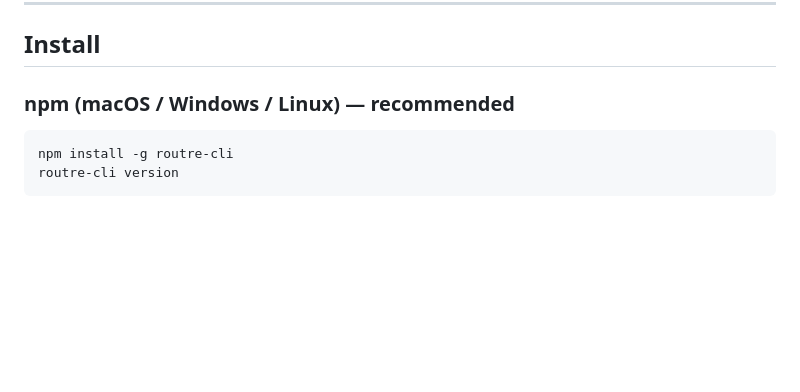
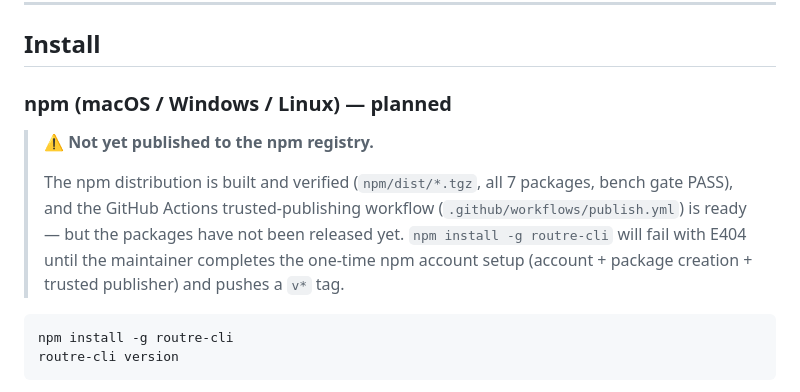
Before and after one commit to mariobgsp/routre, a Markdown page: README.md, the part around the change. Drawn GitHub-style; blank space fills up the shorter version.

Commit message:
README: mark npm distribution as not yet published (E404 until release)

````diff
--- a/README.md
+++ b/README.md
@@ -60,7 +60,16 @@ make build test bench        # bench gates 90% (fails on regression)
 
 ## Install
 
-### npm (macOS / Windows / Linux) — recommended
+### npm (macOS / Windows / Linux) — planned
+
+> **⚠️ Not yet published to the npm registry.**
+>
+> The npm distribution is built and verified (`npm/dist/*.tgz`, all 7
+> packages, bench gate PASS), and the GitHub Actions trusted-publishing
+> workflow (`.github/workflows/publish.yml`) is ready — but the packages
+> have not been released yet. `npm install -g routre-cli` will fail with
+> E404 until the maintainer completes the one-time npm account setup
+> (account + package creation + trusted publisher) and pushes a `v*` tag.
 
 ```bash
 npm install -g routre-cli
````
